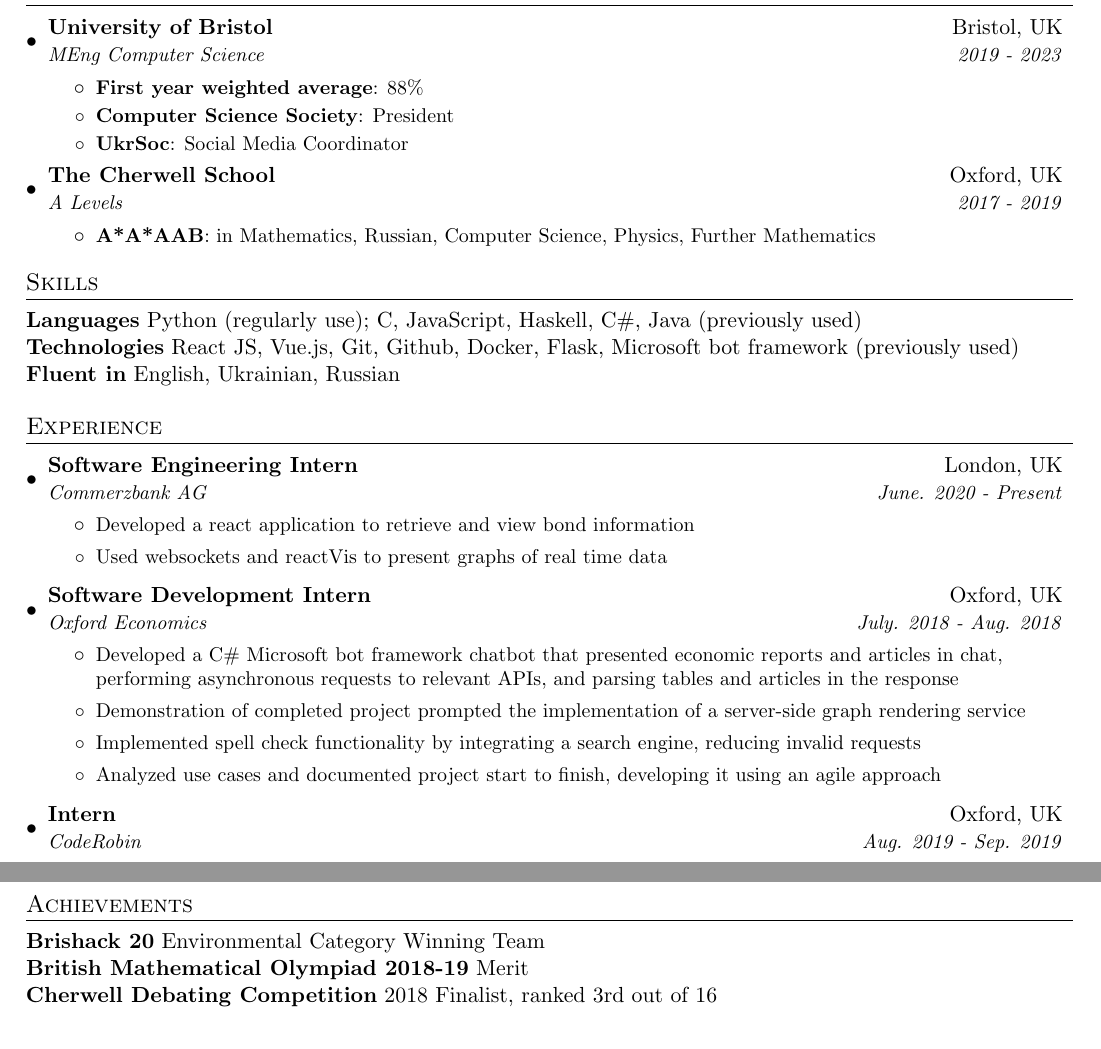
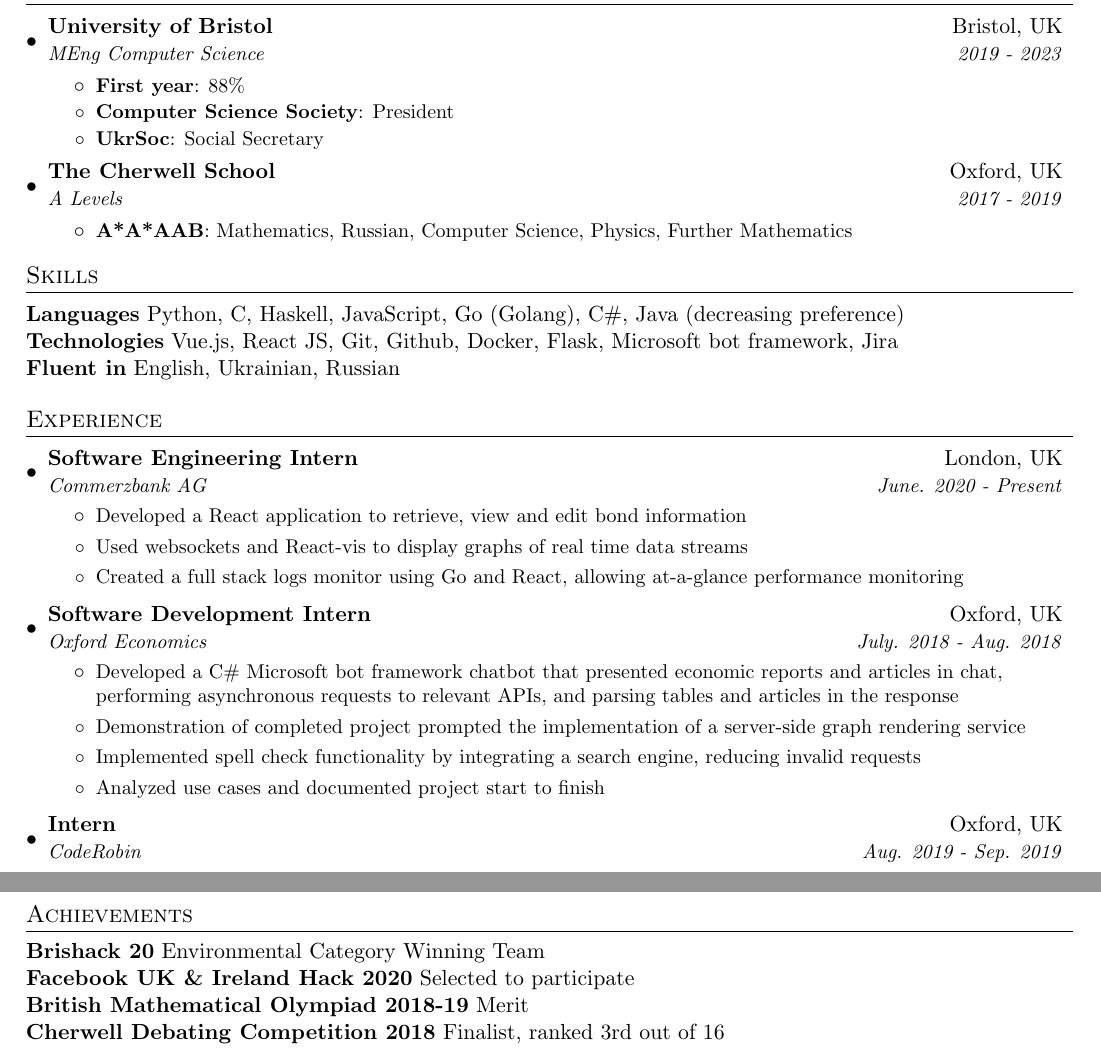
Before and after one commit to MechyKola/Resume, a LaTeX CV (Resume.tex): two parts of the page, joined at a grey line, cut so that both start at the same text. Compiled offline with pdfLaTeX.

Commit message:
V1.13, added go and fb hack

```diff
--- a/Resume.tex
+++ b/Resume.tex
@@ -92,25 +92,25 @@
       {University of Bristol}{Bristol, UK}
       {MEng Computer Science}{2019 - 2023}
       \resumeItemListStart
-        \resumeItem{First year weighted average}
+        \resumeItem{First year}
         {88\%}
         \resumeItem{Computer Science Society}{President}
-        \resumeItem{UkrSoc}{Social Media Coordinator}
+        \resumeItem{UkrSoc}{Social Secretary}
         \resumeItemListEnd
       \resumeSubheading
       {The Cherwell School}{Oxford, UK}
       {A Levels}{2017 - 2019}
 	  \resumeItemListStart
         \resumeItem{A*A*AAB}
-          {in Mathematics, Russian, Computer Science, Physics, Further Mathematics}
+          {Mathematics, Russian, Computer Science, Physics, Further Mathematics}
       \resumeItemListEnd
   \resumeSubHeadingListEnd
 
 
 %--------SKILLS------------
 \section{Skills}
-  \textbf{Languages}{ Python (regularly use); C, JavaScript, Haskell, C\#, Java (previously used)} \\
-  \textbf{Technologies}{ React JS, Vue.js, Git, Github, Docker, Flask, Microsoft bot framework (previously used)} \\
+  \textbf{Languages}{ Python, C, Haskell, JavaScript, Go (Golang), C\#, Java (decreasing preference)} \\
+  \textbf{Technologies}{ Vue.js, React JS, Git, Github, Docker, Flask, Microsoft bot framework, Jira } \\
   \textbf{Fluent in}{ English, Ukrainian, Russian} \\
 
 
@@ -122,9 +122,11 @@
       {Commerzbank AG}{June. 2020 - Present}
       \resumeItemListStart
       	\resumeItem{}
-          {Developed a react application to retrieve and view bond information}
+          {Developed a React application to retrieve, view and edit bond information}
         \resumeItem{}
-          {Used websockets and reactVis to present graphs of real time data}
+          {Used websockets and React-vis to display graphs of real time data streams}
+        \resumeItem{}
+          {Created a full stack logs monitor using Go and React, allowing at-a-glance performance monitoring}
       \resumeItemListEnd
     \resumeSubheading
       {Software Development Intern}{Oxford, UK}
@@ -141,8 +143,7 @@
           {Implemented spell check functionality by integrating a search
           engine, reducing invalid requests}
         \resumeItem{}
-          {Analyzed use cases and documented project start to finish,
-          developing it using an agile approach}
+          {Analyzed use cases and documented project start to finish}
       \resumeItemListEnd
     \resumeSubheading
       {Intern}{Oxford, UK}
@@ -188,8 +189,9 @@
 %---------achievements------------
 \section{Achievements}
   \textbf{Brishack 20}{ Environmental Category Winning Team} \\
+  \textbf{Facebook UK \& Ireland Hack 2020}{ Selected to participate} \\
   \textbf{British Mathematical Olympiad 2018-19}{ Merit} \\
-  \textbf{Cherwell Debating Competition}{ 2018 Finalist, ranked 3rd out of 16} \\
+  \textbf{Cherwell Debating Competition 2018}{ Finalist, ranked 3rd out of 16} \\
   \textbf{UK Maths Challenge}{ 5 Gold  awards} \\
 
 
```
